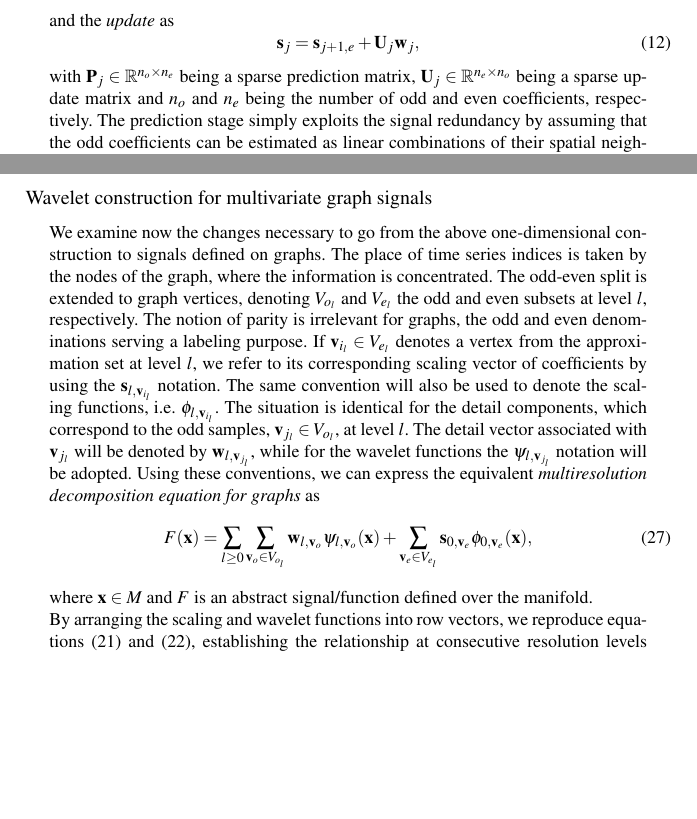
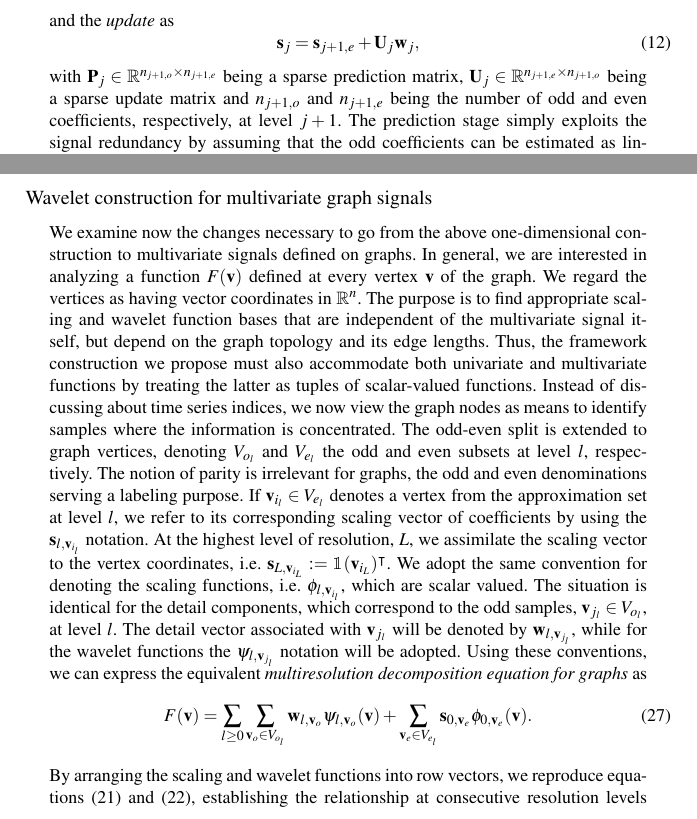
Before and after one commit to teodron/VFA, a LaTeX thesis (templates/CDS_VFAChapter.tex): two parts of pages 7 and 8 of 27, joined at a grey line, cut so that both start at the same text, the shorter picture padded with empty space. Compiled offline with pdfLaTeX.

Commit message:
Further modifications to satisfy the editor suggestions.

```diff
--- a/templates/CDS_VFAChapter.tex
+++ b/templates/CDS_VFAChapter.tex
@@ -35,7 +35,7 @@
 %\usepackage{subcaption}
 \usepackage{relsize}
 \usepackage{url}
-
+\usepackage{bbm}
 % see the list of further useful packages
 % in the Reference Guide
 
@@ -233,7 +233,7 @@
 	\mathbf{s}_j = \mathbf{s}_{j+1,e} + \mathbf{U}_j \mathbf{w}_j,
 	\label{eq_cds:coeff_update}
 	\end{equation}
-	with $\mathbf{P}_j \in \mathbb{R}^{n_o \times n_e}$ being a sparse prediction matrix, $\mathbf{U}_j \in \mathbb{R}^{n_e \times n_o}$ being a sparse update matrix and $n_o$ and $n_e$ being the number of odd and even coefficients, respectively. The prediction stage simply exploits the signal redundancy by assuming that the odd coefficients can be estimated as linear combinations of their spatial neighbors. If only the even coefficients are used to approximate the functions in $V_{j+1}$, then the lost details are compensated for by redistributing them among these remaining coefficients via the update matrix.
+	with $\mathbf{P}_j \in \mathbb{R}^{n_{j+1,o} \times n_{j+1,e}}$ being a sparse prediction matrix, $\mathbf{U}_j \in \mathbb{R}^{n_{j+1,e} \times n_{j+1,o}}$ being a sparse update matrix and $n_{j+1,o}$ and $n_{j+1,e}$ being the number of odd and even coefficients, respectively, at level $j+1$. The prediction stage simply exploits the signal redundancy by assuming that the odd coefficients can be estimated as linear combinations of their spatial neighbors. If only the even coefficients are used to approximate the functions in $V_{j+1}$, then the lost details are compensated for by redistributing them among these remaining coefficients via the update matrix.
 
 
 	Since equations (\ref{eq_cds:inner1} - \ref{eq_cds:inner3}) hold for any $f_{j+1}$, we can write the predict and update equations for the duals basis functions:
@@ -305,17 +305,16 @@
 	\subsubsection{Wavelet construction for multivariate graph signals}
 
 	%Returning to our parallel with the trivial, one-dimensional construction,
-	We examine now the changes necessary to go from the above one-dimensional construction to signals defined on graphs.
-	The place of time series indices is taken by the nodes of the graph, where the information is concentrated.
+	We examine now the changes necessary to go from the above one-dimensional construction to multivariate signals defined on graphs. In general, we are interested in analyzing a function $F(\mathbf{v})$ defined at every vertex $\mathbf{v}$ of the graph. We regard the vertices as having vector coordinates in $\mathbb{R}^n$. The purpose is to find appropriate scaling and wavelet function bases that are independent of the multivariate signal itself, but depend on the graph topology and its edge lengths. Thus, the framework construction we propose must also accommodate both univariate and multivariate functions by treating the latter as tuples of scalar-valued functions.
+	Instead of discussing about time series indices, we now view the graph nodes as means to identify samples where the information is concentrated.
 	The odd-even split is extended to graph vertices, denoting $V_{o_l}$ and $V_{e_l}$
 	the odd and even subsets at level $l$, respectively.
 	The notion of parity is irrelevant for graphs, the odd and even denominations serving a labeling purpose.
-	If $\mathbf{v}_{i_l} \in  {V}_{e_l}$ denotes a vertex from the approximation set at level $l$, we refer to its corresponding scaling vector of coefficients by using the $\mathbf{s}_{l,\mathbf{v}_{i_l}}$ notation. The same convention will also be used to denote the scaling functions, i.e. $\phi_{l,\mathbf{v}_{i_l}}$. The situation is identical for the detail components, which correspond to the odd samples, $\mathbf{v}_{j_l} \in V_{o_l}$, at level $l$. The detail vector associated with $\mathbf{v}_{j_l}$ will be denoted by $\mathbf{w}_{l,\mathbf{v}_{j_l}}$, while for the wavelet functions the $\psi_{l,\mathbf{v}_{j_l}}$ notation will be adopted. Using these conventions, we can express the equivalent \emph{multiresolution decomposition equation for graphs} as
+	If $\mathbf{v}_{i_l} \in  {V}_{e_l}$ denotes a vertex from the approximation set at level $l$, we refer to its corresponding scaling vector of coefficients by using the $\mathbf{s}_{l,\mathbf{v}_{i_l}}$ notation. At the highest level of resolution, $L$, we assimilate the scaling vector to the vertex coordinates, i.e. $\mathbf{s}_{L, \mathbf{v}_{i_L}} := \mathbbm{1}(\mathbf{v}_{i_L})^\intercal$. We adopt the same convention for denoting the scaling functions, i.e. $\phi_{l,\mathbf{v}_{i_l}}$, which are scalar valued. The situation is identical for the detail components, which correspond to the odd samples, $\mathbf{v}_{j_l} \in V_{o_l}$, at level $l$. The detail vector associated with $\mathbf{v}_{j_l}$ will be denoted by $\mathbf{w}_{l,\mathbf{v}_{j_l}}$, while for the wavelet functions the $\psi_{l,\mathbf{v}_{j_l}}$ notation will be adopted. Using these conventions, we can express the equivalent \emph{multiresolution decomposition equation for graphs} as
 	\begin{equation}
-	F(\mathbf{x}) = \sum_{l \geq 0 } \sum_{\mathbf{v}_o \in V_{o_l}} \mathbf{w}_{l,\mathbf{v}_o} \psi_{l, \mathbf{v}_o } (\mathbf{x}) + \sum_{\mathbf{v}_e \in V_{e_l} } \mathbf{s}_{0, \mathbf{v}_e} \phi_{0, \mathbf{v}_e}(\mathbf{x}),
+	F(\mathbf{v}) = \sum_{l \geq 0 } \sum_{\mathbf{v}_o \in V_{o_l}} \mathbf{w}_{l,\mathbf{v}_o} \psi_{l, \mathbf{v}_o } (\mathbf{v}) + \sum_{\mathbf{v}_e \in V_{e_l} } \mathbf{s}_{0, \mathbf{v}_e} \phi_{0, \mathbf{v}_e}(\mathbf{v}).
 	\label{eq_cds:multiresolution_surface}
 	\end{equation}
-	where $\mathbf{x} \in M$ and $F$ is an abstract signal/function defined over the manifold.
 
 
 	By arranging the scaling and wavelet functions into row vectors, we reproduce equations (\ref{eq_cds:phi_j}) and (\ref{eq_cds:psi_j}), establishing the relationship at consecutive resolution levels through the means of prediction and update filters, i.e.
```
Also changed, not shown: templates/CDS_VFAChapter.tex (10 more changed lines).
